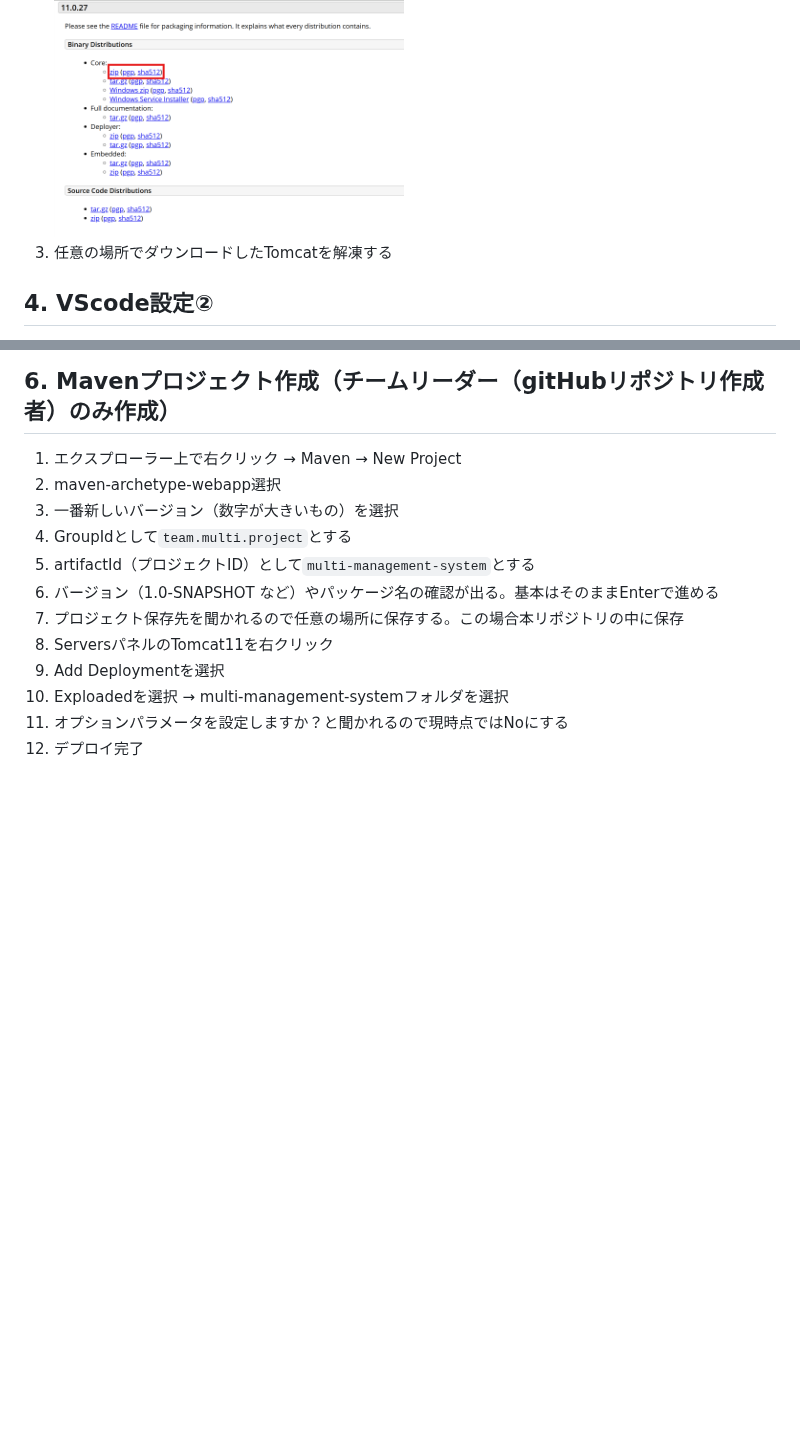
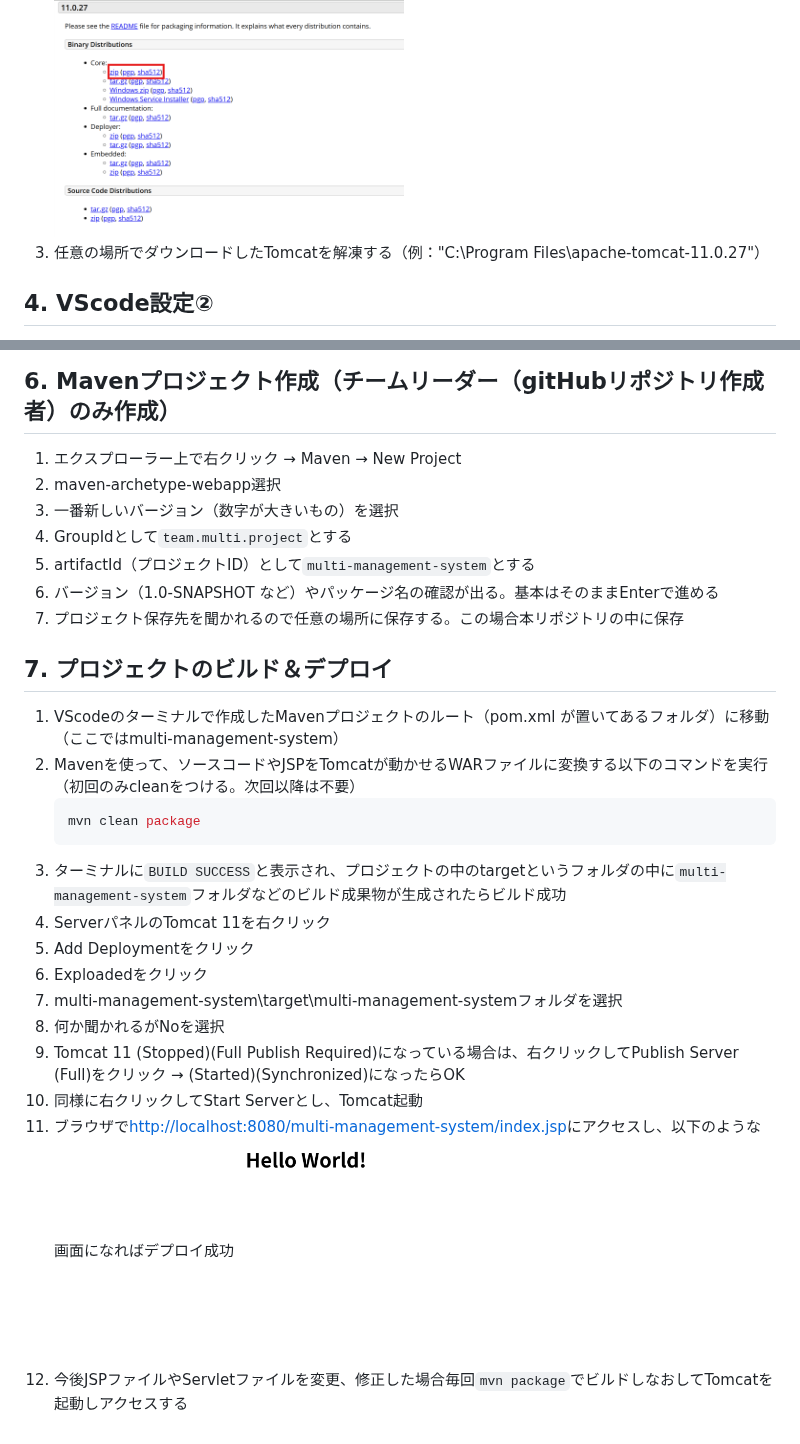
Before and after one commit to tomo151215/multi-managemnt-system, a Markdown page: doc/環境構築.md, 2 parts joined by grey strips. GitHub-like rendering; pictures changed too: doc/img/Build/A.png (added); blank space fills up the shorter version.

````diff
--- a/doc/環境構築.md
+++ b/doc/環境構築.md
@@ -41,7 +41,7 @@
 1. [Tomcat11](https://tomcat.apache.org/download-11.cgi)のダウンロード先にアクセス
 2. Windowsなので`Core`の中の`zip`をクリックしダウンロード（pgp, sha-512は改ざん検知のためのハッシュ値なので今回は関係ない）<br>
    <img src=img/Apache%20Tomcat/A.png width=350px>
-3. 任意の場所でダウンロードしたTomcatを解凍する
+3. 任意の場所でダウンロードしたTomcatを解凍する（例："C:\Program Files\apache-tomcat-11.0.27"）
 
 ## 4. VScode設定②
 1. 拡張機能`Community Server Connector`をインストールする<br>
@@ -62,8 +74,21 @@
 5. artifactId（プロジェクトID）として`multi-management-system`とする
 6. バージョン（1.0-SNAPSHOT など）やパッケージ名の確認が出る。基本はそのままEnterで進める
 7. プロジェクト保存先を聞かれるので任意の場所に保存する。この場合本リポジトリの中に保存
-8. ServersパネルのTomcat11を右クリック
-9. Add Deploymentを選択
-10. Exploadedを選択 → multi-management-systemフォルダを選択
-11. オプションパラメータを設定しますか？と聞かれるので現時点ではNoにする
-12. デプロイ完了
+
+## 7. プロジェクトのビルド＆デプロイ
+1. VScodeのターミナルで作成したMavenプロジェクトのルート（pom.xml が置いてあるフォルダ）に移動（ここではmulti-management-system）
+2. Mavenを使って、ソースコードやJSPをTomcatが動かせるWARファイルに変換する以下のコマンドを実行（初回のみcleanをつける。次回以降は不要）
+   ```bash
+   mvn clean package
+   ```
+3. ターミナルに`BUILD SUCCESS`と表示され、プロジェクトの中のtargetというフォルダの中に`multi-management-system`フォルダなどのビルド成果物が生成されたらビルド成功
+4. ServerパネルのTomcat 11を右クリック
+5. Add Deploymentをクリック
+6. Exploadedをクリック
+7. multi-management-system\target\multi-management-systemフォルダを選択
+8. 何か聞かれるがNoを選択
+9.  Tomcat 11 (Stopped)(Full Publish Required)になっている場合は、右クリックしてPublish Server (Full)をクリック → (Started)(Synchronized)になったらOK
+10. 同様に右クリックしてStart Serverとし、Tomcat起動
+11. ブラウザで<http://localhost:8080/multi-management-system/index.jsp>にアクセスし、以下のような画面になればデプロイ成功
+    <img src=img/Build/A.png width=350px>
+12. 今後JSPファイルやServletファイルを変更、修正した場合毎回`mvn package`でビルドしなおしてTomcatを起動しアクセスする
````
Also changed, not shown: other parts of doc/環境構築.md (+13 -1 lines), doc/img/Maven/A.png (added), doc/img/Maven/B.png (added), doc/img/Maven/C.png (added), doc/img/Maven/D.png (added), 4 other files.
